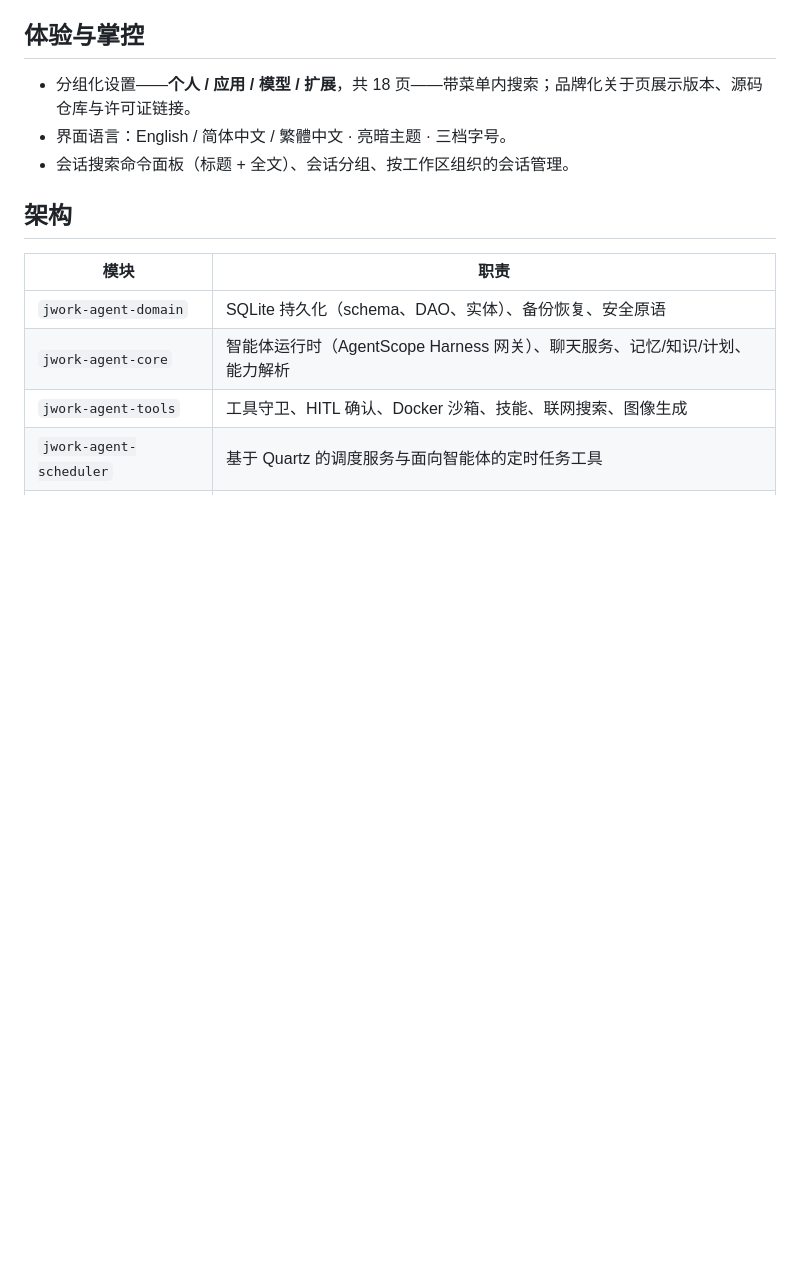
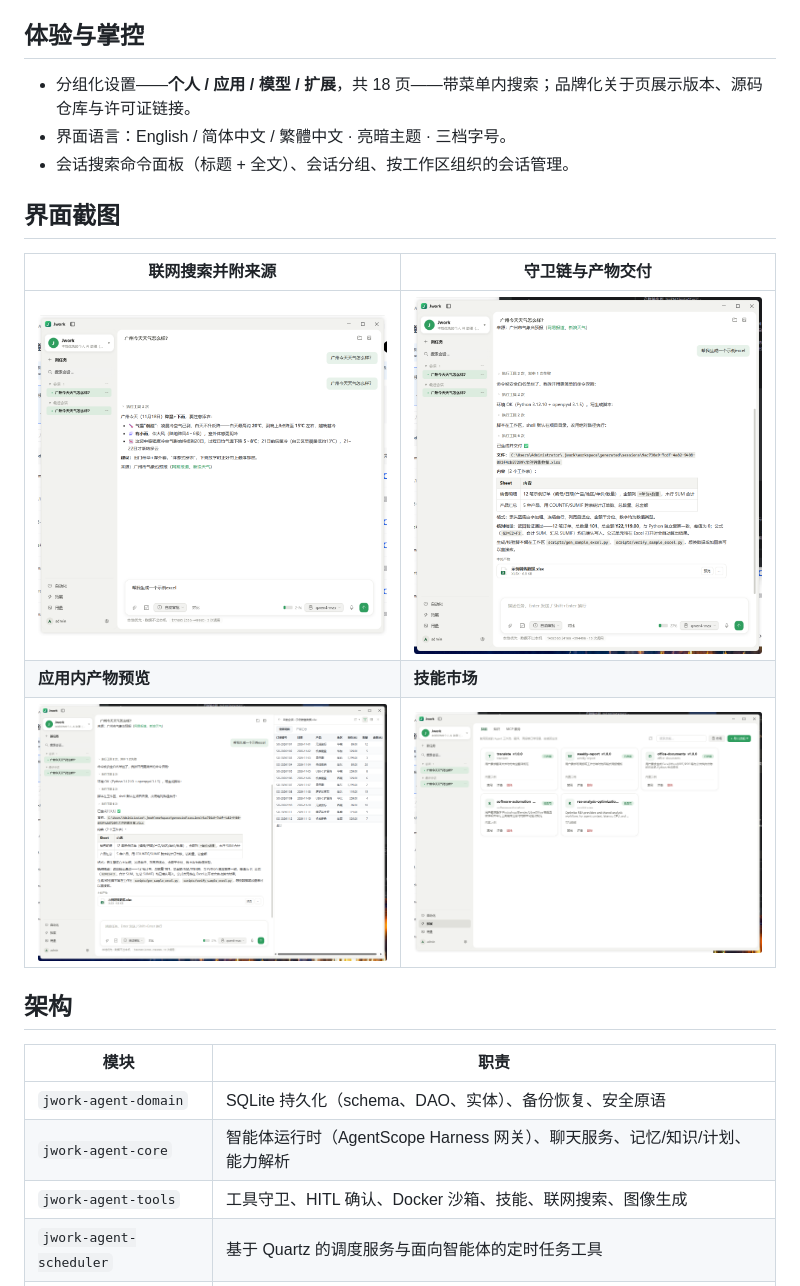
Before and after one commit to gogym/jwork-agent-gui, a Markdown page: README.zh-CN.md, the part around one of its changes. GitHub-like rendering; pictures changed too: img/artifact-preview.png (added), img/chat-guard-artifact.png (added), img/chat-web-search.png (added); blank space fills up the shorter version.

```diff
--- a/README.zh-CN.md
+++ b/README.zh-CN.md
@@ -66,6 +70,14 @@ Jwork是一个真正在你机器上干活的桌面 AI 助理：读写真实文
 - 界面语言：English / 简体中文 / 繁體中文 · 亮暗主题 · 三档字号。
 - 会话搜索命令面板（标题 + 全文）、会话分组、按工作区组织的会话管理。
 
+## 界面截图
+
+| 联网搜索并附来源 | 守卫链与产物交付 |
+| --- | --- |
+| <img src="img/chat-web-search.png" width="440" alt="联网搜索回答与来源"> | <img src="img/chat-guard-artifact.png" width="440" alt="受守卫的工具调用与产物交付"> |
+| **应用内产物预览** | **技能市场** |
+| <img src="img/artifact-preview.png" width="440" alt="产物预览窗口"> | <img src="img/skills-market.png" width="440" alt="技能市场"> |
+
 ## 架构
 
 | 模块 | 职责 |
```
Also changed, not shown: other parts of README.zh-CN.md (+8 -0 lines), README.md (+16 -0 lines), img/main-window.png (added), img/settings-models.png (added), 1 other file.
